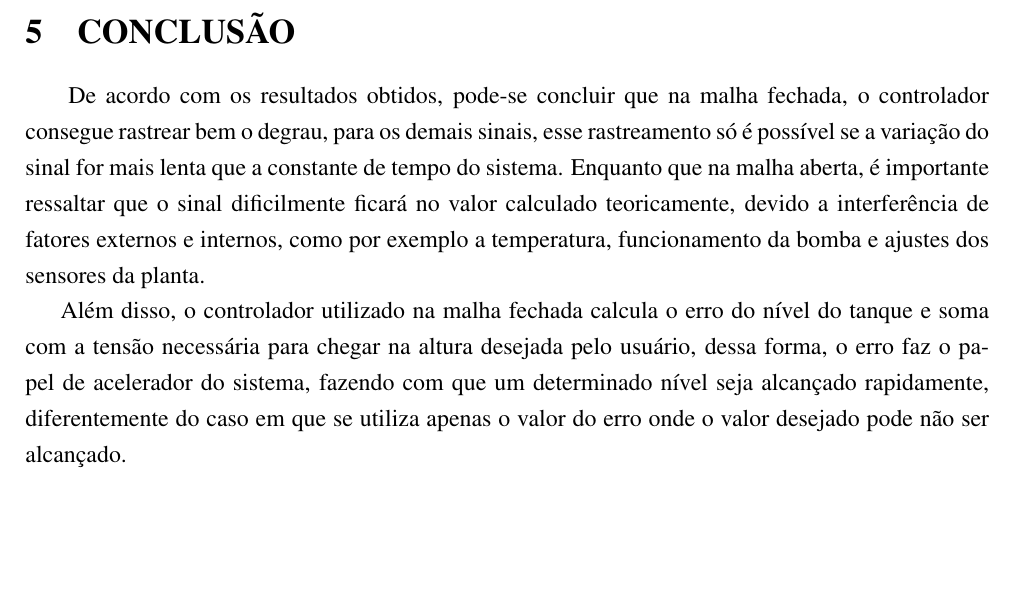
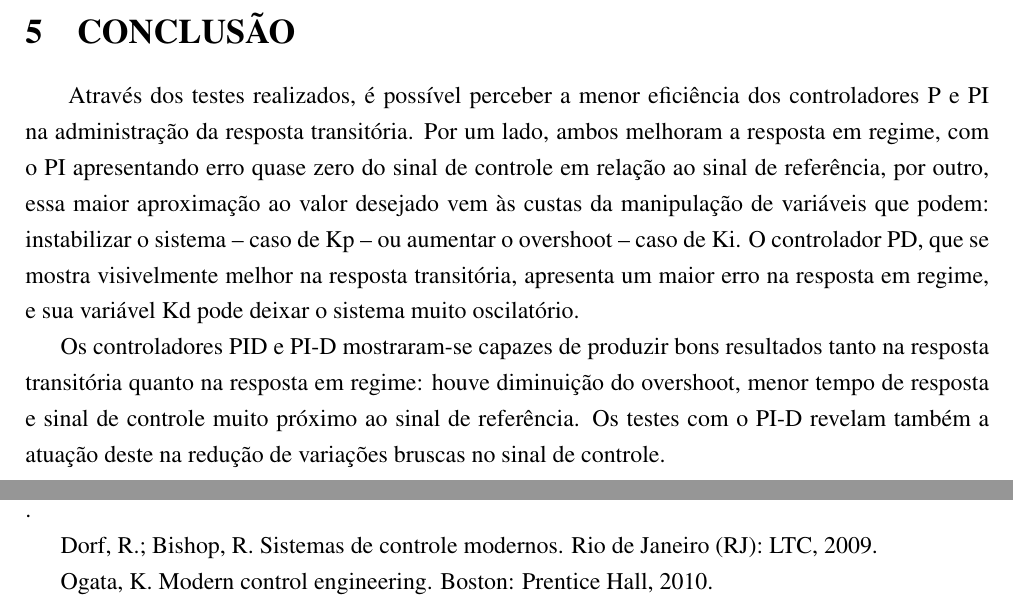
Before and after one commit to marciojunior159/Projects, a LaTeX document (MODELO RELATORIO/MODELO - CONTROLE.tex): part of page 22 of 23 before the commit and two parts of pages 22 and 23 of 23 after it, the two joined at a grey line, cut so that both start at the same text, the shorter picture padded with empty space. Compiled offline with pdfLaTeX.

Commit message:
resumo e conclusão

```diff
--- a/MODELO RELATORIO/MODELO - CONTROLE.tex
+++ b/MODELO RELATORIO/MODELO - CONTROLE.tex
@@ -434,11 +434,18 @@ double PID::Controle(double e, double y, double h)
 \section{CONCLUSÃO}
 
 
-\hspace{4ex}De acordo com os resultados obtidos, pode-se concluir que na malha fechada, o controlador consegue rastrear bem o degrau, para os demais sinais, esse rastreamento só é possível se a variação do sinal for mais lenta que a constante de tempo do sistema. Enquanto que na malha aberta, é importante ressaltar que o sinal dificilmente ficará no valor calculado teoricamente, devido a interferência de fatores externos e internos, como por exemplo a temperatura, funcionamento da bomba e ajustes dos sensores da planta.
+\hspace{4ex}Através dos testes realizados, é possível perceber a menor eficiência dos controladores P e PI na administração da resposta transitória. Por um lado, ambos melhoram a resposta em regime, com o PI apresentando erro quase zero do sinal de controle em relação ao sinal de referência, por outro, essa maior aproximação ao valor desejado vem às custas da manipulação de variáveis que podem: instabilizar o sistema – caso de Kp – ou aumentar o overshoot – caso de Ki. O controlador PD, que se mostra visivelmente melhor na resposta transitória, apresenta um maior erro na resposta em regime, e sua variável Kd pode deixar o sistema muito oscilatório.
 
-Além disso, o controlador utilizado na malha fechada calcula o erro do nível do tanque e soma com a tensão necessária para chegar na altura desejada pelo usuário, dessa forma, o erro faz o papel de acelerador do sistema, fazendo com que um determinado nível seja alcançado rapidamente, diferentemente do caso em que se utiliza apenas o valor do erro onde o valor desejado pode não ser alcançado.
+Os controladores PID e PI-D mostraram-se capazes de produzir bons resultados tanto na resposta transitória quanto na resposta em regime: houve diminuição do overshoot, menor tempo de resposta e sinal de controle muito próximo ao sinal de referência. Os testes com o PI-D revelam também a atuação deste na redução de variações bruscas no sinal de controle.
 
 \newpage
 
 %%%%%%%% REFERÊNCIAS %%%%%%%%%%%%%%%%%
 
+\thispagestyle{empty}
+\section{BIBLIOGRAFIA}
+ .
+
+Dorf, R.; Bishop, R. Sistemas de controle modernos. Rio de Janeiro (RJ): LTC, 2009.
+
+Ogata, K. Modern control engineering. Boston: Prentice Hall, 2010.
```
Also changed, not shown: MODELO RELATORIO/MODELO - CONTROLE.tex (14 more changed lines).
